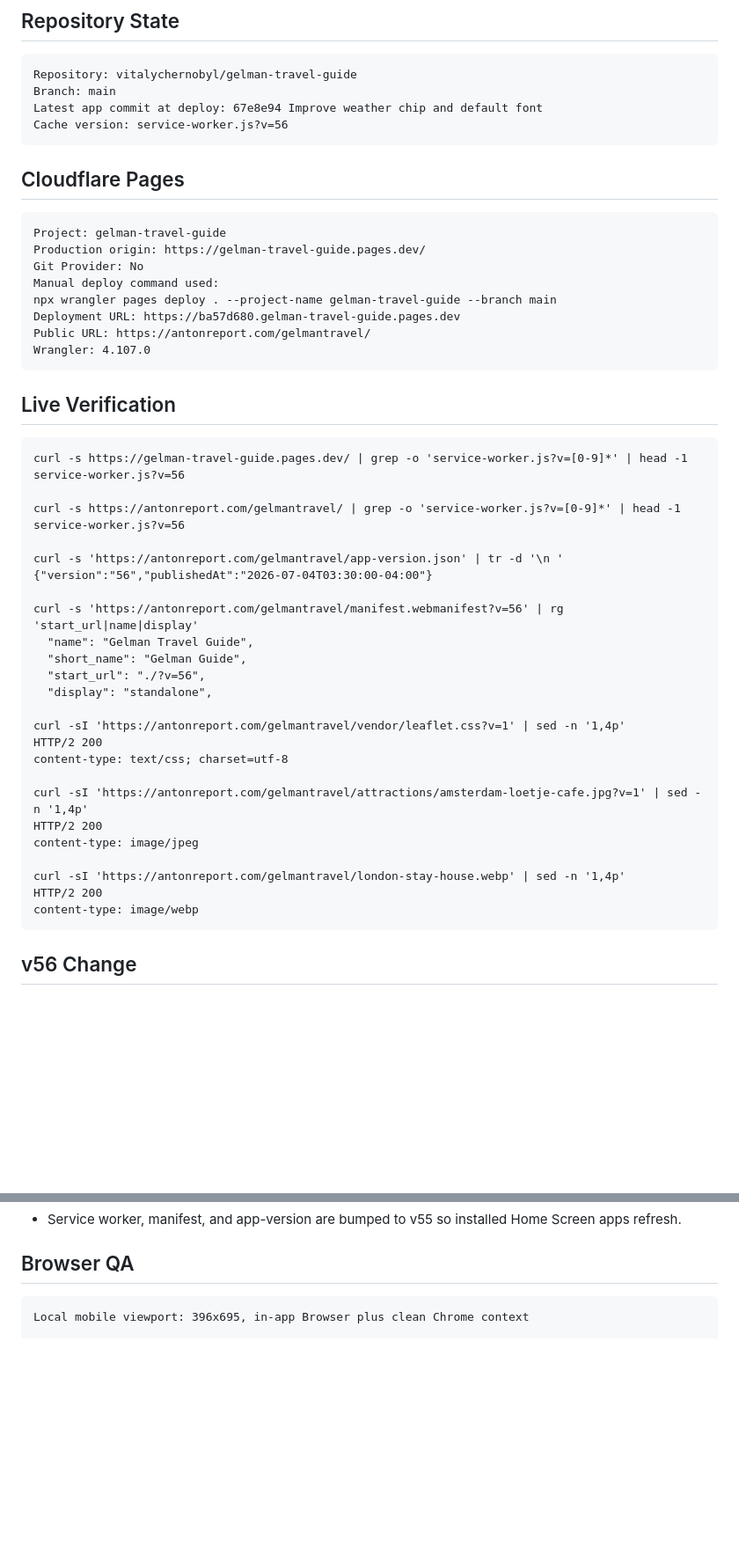
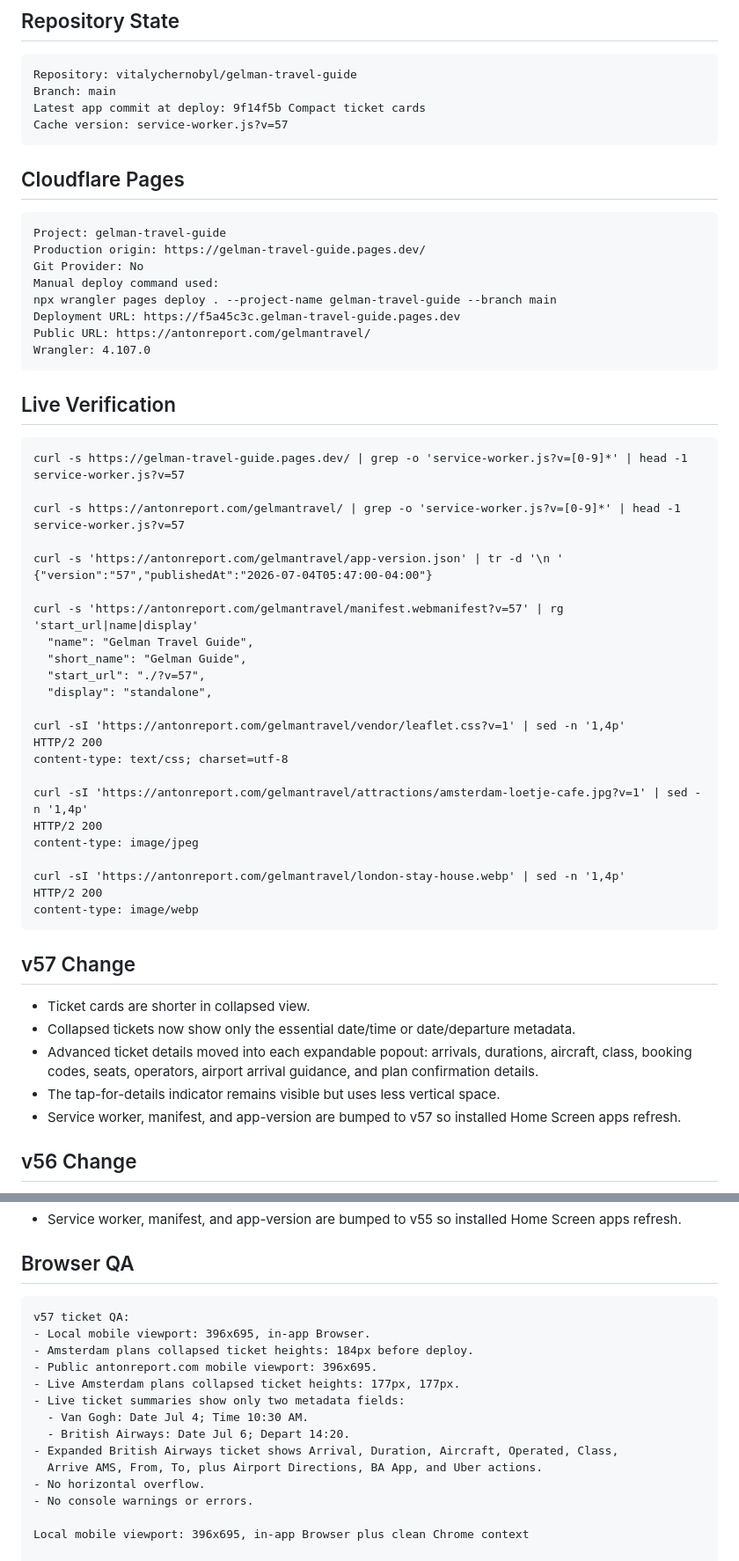
Before and after one commit to vitalychernobyl/gelman-travel-guide, a Markdown page: DEPLOYMENT_PROOF.md, 2 parts joined by grey strips. Shown at 88% size. GitHub-like rendering; blank space fills up the shorter version.

Commit message:
Update deploy proof for ticket compacting

````diff
--- a/DEPLOYMENT_PROOF.md
+++ b/DEPLOYMENT_PROOF.md
@@ -7,8 +7,8 @@ Last verified: 2026-07-04
 ```text
 Repository: vitalychernobyl/gelman-travel-guide
 Branch: main
-Latest app commit at deploy: 67e8e94 Improve weather chip and default font
-Cache version: service-worker.js?v=56
+Latest app commit at deploy: 9f14f5b Compact ticket cards
+Cache version: service-worker.js?v=57
 ```
 
 ## Cloudflare Pages
@@ -19,7 +19,7 @@ Production origin: https://gelman-travel-guide.pages.dev/
 Git Provider: No
 Manual deploy command used:
 npx wrangler pages deploy . --project-name gelman-travel-guide --branch main
-Deployment URL: https://ba57d680.gelman-travel-guide.pages.dev
+Deployment URL: https://f5a45c3c.gelman-travel-guide.pages.dev
 Public URL: https://antonreport.com/gelmantravel/
 Wrangler: 4.107.0
 ```
@@ -28,18 +28,18 @@ Wrangler: 4.107.0
 
 ```text
 curl -s https://gelman-travel-guide.pages.dev/ | grep -o 'service-worker.js?v=[0-9]*' | head -1
-service-worker.js?v=56
+service-worker.js?v=57
 
 curl -s https://antonreport.com/gelmantravel/ | grep -o 'service-worker.js?v=[0-9]*' | head -1
-service-worker.js?v=56
+service-worker.js?v=57
 
 curl -s 'https://antonreport.com/gelmantravel/app-version.json' | tr -d '\n '
-{"version":"56","publishedAt":"2026-07-04T03:30:00-04:00"}
+{"version":"57","publishedAt":"2026-07-04T05:47:00-04:00"}
 
-curl -s 'https://antonreport.com/gelmantravel/manifest.webmanifest?v=56' | rg 'start_url|name|display'
+curl -s 'https://antonreport.com/gelmantravel/manifest.webmanifest?v=57' | rg 'start_url|name|display'
   "name": "Gelman Travel Guide",
   "short_name": "Gelman Guide",
-  "start_url": "./?v=56",
+  "start_url": "./?v=57",
   "display": "standalone",
 
 curl -sI 'https://antonreport.com/gelmantravel/vendor/leaflet.css?v=1' | sed -n '1,4p'
@@ -54,6 +54,14 @@ curl -sI 'https://antonreport.com/gelmantravel/london-stay-house.webp' | sed -n
 HTTP/2 200
 content-type: image/webp
 ```
+
+## v57 Change
+
+- Ticket cards are shorter in collapsed view.
+- Collapsed tickets now show only the essential date/time or date/departure metadata.
+- Advanced ticket details moved into each expandable popout: arrivals, durations, aircraft, class, booking codes, seats, operators, airport arrival guidance, and plan confirmation details.
+- The tap-for-details indicator remains visible but uses less vertical space.
+- Service worker, manifest, and app-version are bumped to v57 so installed Home Screen apps refresh.
 
 ## v56 Change
 
@@ -76,6 +84,19 @@ content-type: image/webp
 ## Browser QA
 
 ```text
+v57 ticket QA:
+- Local mobile viewport: 396x695, in-app Browser.
+- Amsterdam plans collapsed ticket heights: 184px before deploy.
+- Public antonreport.com mobile viewport: 396x695.
+- Live Amsterdam plans collapsed ticket heights: 177px, 177px.
+- Live ticket summaries show only two metadata fields:
+  - Van Gogh: Date Jul 4; Time 10:30 AM.
+  - British Airways: Date Jul 6; Depart 14:20.
+- Expanded British Airways ticket shows Arrival, Duration, Aircraft, Operated, Class,
+  Arrive AMS, From, To, plus Airport Directions, BA App, and Uber actions.
+- No horizontal overflow.
+- No console warnings or errors.
+
 Local mobile viewport: 396x695, in-app Browser plus clean Chrome context
 
 Weather chip:
````
Also changed, not shown: other parts of DEPLOYMENT_PROOF.md (+5 -6 lines), HANDOFF.md (+11 -2 lines).
